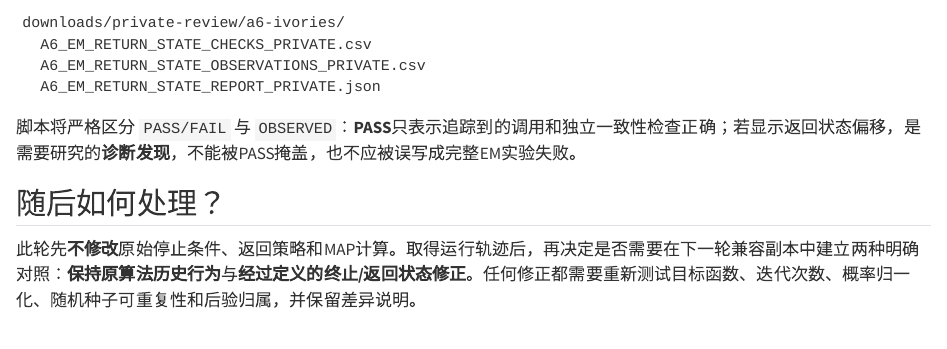
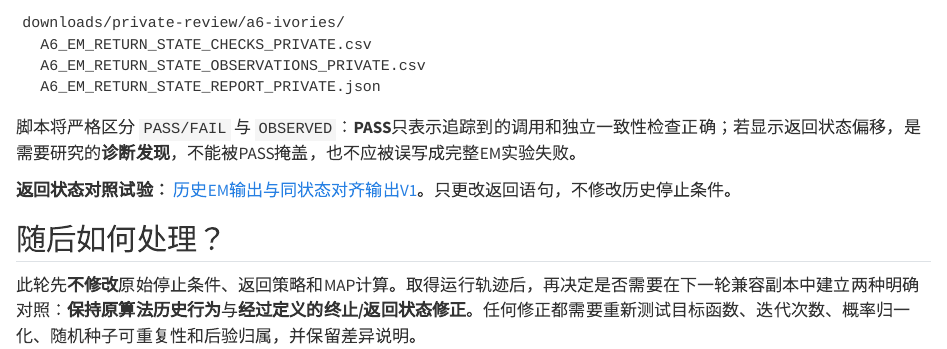
Before and after one commit to AI-Archaeology/AI-Archaeology-Textbook, a Quarto document (core-case-library/a6-em-convergence-return-state-v1.qmd): the page in a window 1100 px wide, from 1410 px down. Rendered offline with R 4.5, knitr and Pandoc in place of Quarto, with nearby package versions.

Commit message:
Register A6 historical-versus-aligned EM comparison in book

```diff
--- a/core-case-library/a6-em-convergence-return-state-v1.qmd
+++ b/core-case-library/a6-em-convergence-return-state-v1.qmd
@@ -57,6 +57,8 @@ downloads/private-review/a6-ivories/
 
 脚本将严格区分 `PASS/FAIL` 与 `OBSERVED`：**PASS**只表示追踪到的调用和独立一致性检查正确；若显示返回状态偏移，是需要研究的**诊断发现**，不能被PASS掩盖，也不应被误写成完整EM实验失败。
 
+**返回状态对照试验：** [历史EM输出与同状态对齐输出V1](a6-historical-vs-aligned-em-v1.qmd)。只更改返回语句，不修改历史停止条件。
+
 ## 随后如何处理？
 
 此轮先**不修改**原始停止条件、返回策略和MAP计算。取得运行轨迹后，再决定是否需要在下一轮兼容副本中建立两种明确对照：**保持原算法历史行为**与**经过定义的终止/返回状态修正**。任何修正都需要重新测试目标函数、迭代次数、概率归一化、随机种子可重复性和后验归属，并保留差异说明。
```
